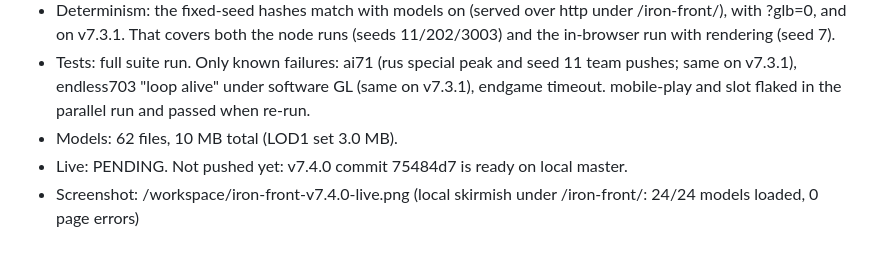
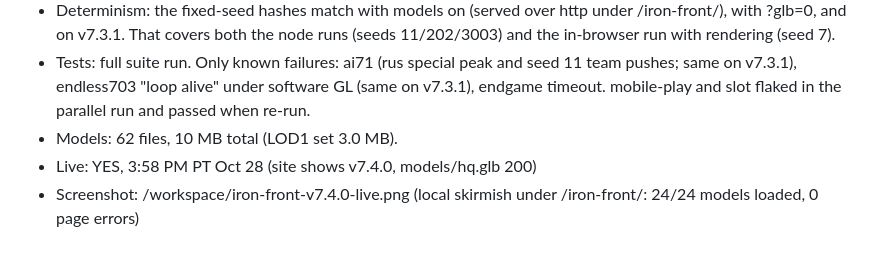
Before and after one commit to IronForgeCreateGM/iron-front, a Markdown page: NIGHTLY-LOG.md, the part around the change. Rendered like a GitHub page.

Commit message:
nightly log: v7.4.0 live

```diff
--- a/NIGHTLY-LOG.md
+++ b/NIGHTLY-LOG.md
@@ -37,5 +37,5 @@
 - Determinism: the fixed-seed hashes match with models on (served over http under /iron-front/), with ?glb=0, and on v7.3.1. That covers both the node runs (seeds 11/202/3003) and the in-browser run with rendering (seed 7).
 - Tests: full suite run. Only known failures: ai71 (rus special peak and seed 11 team pushes; same on v7.3.1), endless703 "loop alive" under software GL (same on v7.3.1), endgame timeout. mobile-play and slot flaked in the parallel run and passed when re-run.
 - Models: 62 files, 10 MB total (LOD1 set 3.0 MB).
-- Live: PENDING. Not pushed yet: v7.4.0 commit 75484d7 is ready on local master.
+- Live: YES, 3:58 PM PT Oct 28 (site shows v7.4.0, models/hq.glb 200)
 - Screenshot: /workspace/iron-front-v7.4.0-live.png (local skirmish under /iron-front/: 24/24 models loaded, 0 page errors)
```
